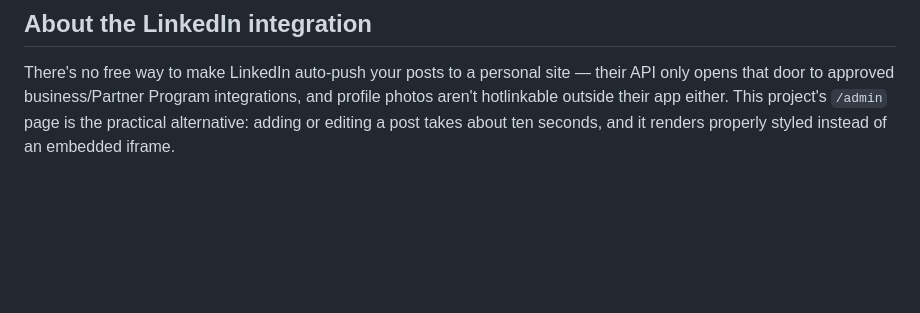
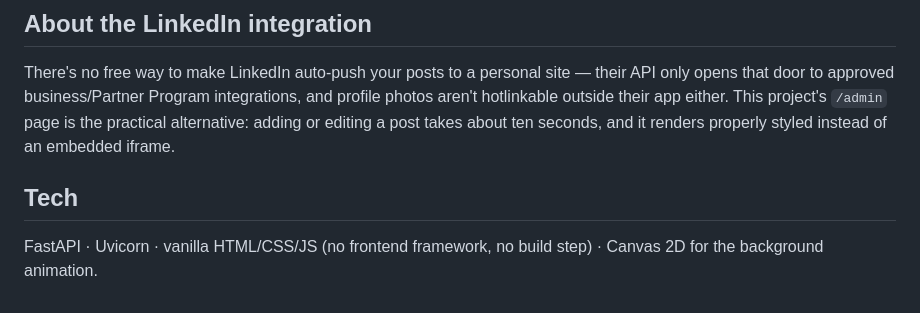
Before and after one commit to lakshaynehra2524/My_Portfolio, a Markdown page: README.md, the part around the change. Drawn GitHub-style; blank space fills up the shorter version.

```diff
--- a/README.md
+++ b/README.md
@@ -117,3 +117,8 @@ integrations, and profile photos aren't hotlinkable outside their app
 either. This project's `/admin` page is the practical alternative: adding
 or editing a post takes about ten seconds, and it renders properly styled
 instead of an embedded iframe.
+
+## Tech
+
+FastAPI · Uvicorn · vanilla HTML/CSS/JS (no frontend framework, no build
+step) · Canvas 2D for the background animation.
```
